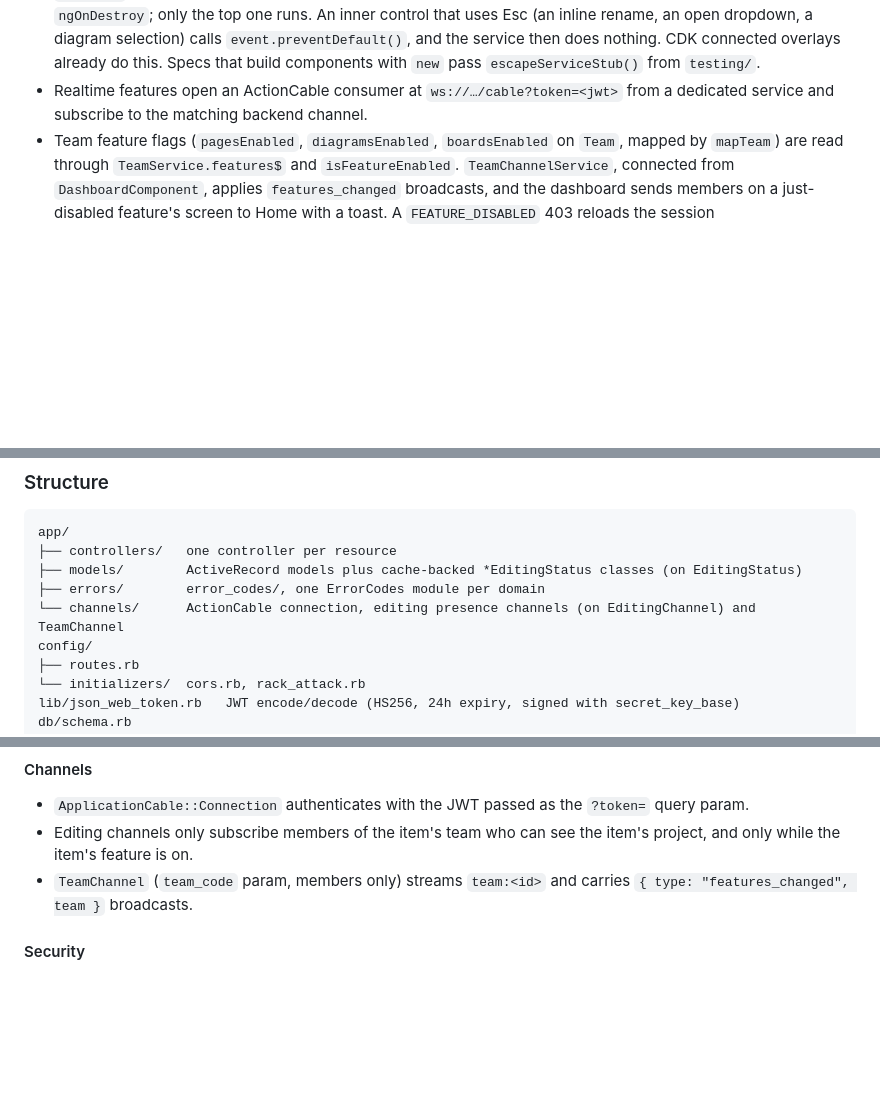
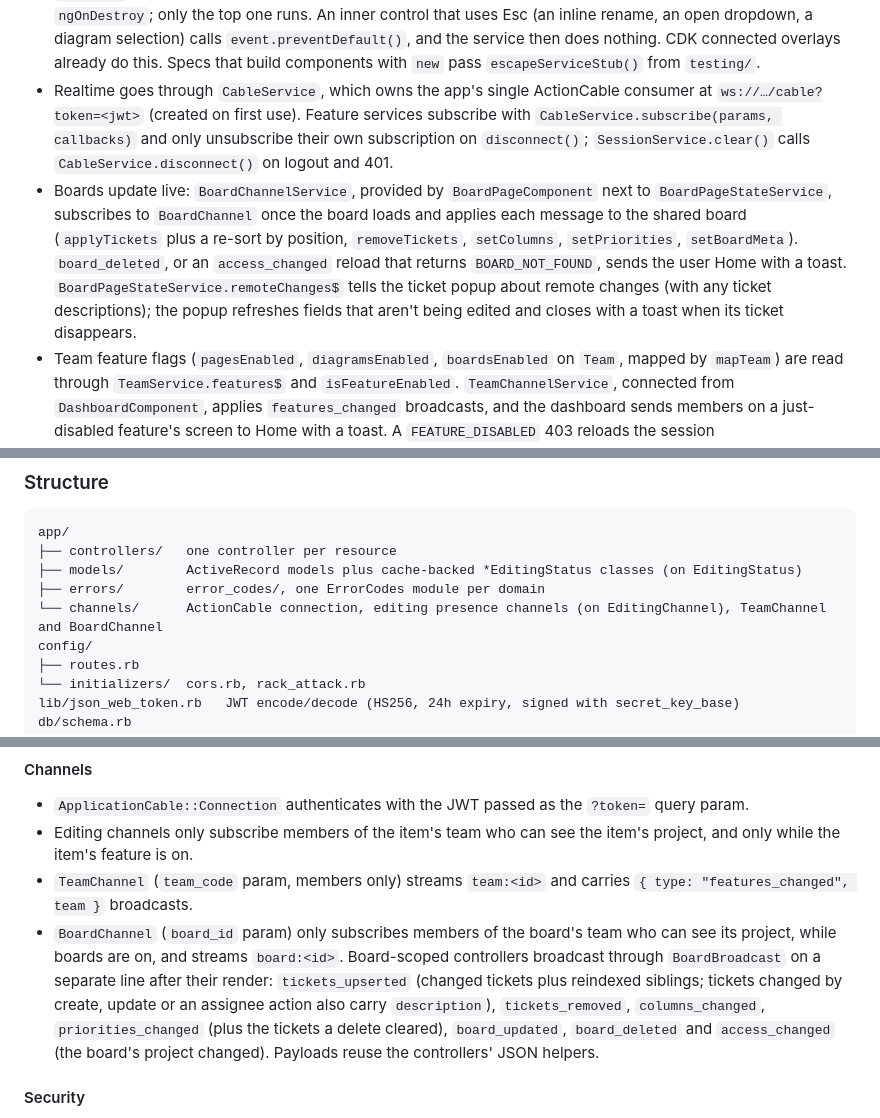
Before and after one commit to Edgars-Skrabins/notean, a Markdown page: CLAUDE.md, 3 parts joined by grey strips. GitHub-like rendering; blank space fills up the shorter version.

Commit message:
Document live board updates

```diff
--- a/CLAUDE.md
+++ b/CLAUDE.md
@@ -131,7 +131,8 @@ src/environments/             environment.ts (apiUrl)
 - The header's project selector is backed by `ProjectFilterService`, which stores the choice per team (`selectedProject:<team>`, falling back to All). Lists, the sidebar boards, Favorites and My Work follow it; pass its value to the API with `projectQuery` from `@utils/projectQuery`, and new items default to the selected project.
 - The header's `GlobalSearchComponent` searches the whole team through `SearchService` (`GET /teams/:team_code/search`). It follows the project selector, opens with `/`, and shows its results in a CDK overlay panel grouped by type.
 - Esc goes through `EscapeService`, a stack of layers with one `document` keydown listener. Dialogs, the item and ticket popups, and the Settings, Profile, Manage team, Switch team and project pages `push` a handler in `ngOnInit` (dialogs cancel, popups close, pages go back) and call the returned unregister function in `ngOnDestroy`; only the top one runs. An inner control that uses Esc (an inline rename, an open dropdown, a diagram selection) calls `event.preventDefault()`, and the service then does nothing. CDK connected overlays already do this. Specs that build components with `new` pass `escapeServiceStub()` from `testing/`.
-- Realtime features open an ActionCable consumer at `ws://…/cable?token=<jwt>` from a dedicated service and subscribe to the matching backend channel.
+- Realtime goes through `CableService`, which owns the app's single ActionCable consumer at `ws://…/cable?token=<jwt>` (created on first use). Feature services subscribe with `CableService.subscribe(params, callbacks)` and only unsubscribe their own subscription on `disconnect()`; `SessionService.clear()` calls `CableService.disconnect()` on logout and 401.
+- Boards update live: `BoardChannelService`, provided by `BoardPageComponent` next to `BoardPageStateService`, subscribes to `BoardChannel` once the board loads and applies each message to the shared board (`applyTickets` plus a re-sort by position, `removeTickets`, `setColumns`, `setPriorities`, `setBoardMeta`). `board_deleted`, or an `access_changed` reload that returns `BOARD_NOT_FOUND`, sends the user Home with a toast. `BoardPageStateService.remoteChanges$` tells the ticket popup about remote changes (with any ticket descriptions); the popup refreshes fields that aren't being edited and closes with a toast when its ticket disappears.
 - Team feature flags (`pagesEnabled`, `diagramsEnabled`, `boardsEnabled` on `Team`, mapped by `mapTeam`) are read through `TeamService.features$` and `isFeatureEnabled`. `TeamChannelService`, connected from `DashboardComponent`, applies `features_changed` broadcasts, and the dashboard sends members on a just-disabled feature's screen to Home with a toast. A `FEATURE_DISABLED` 403 reloads the session (`setFeatureDisabledHandler`). Hide a disabled feature's UI with `features$`.
 
 #### Themes
@@ -173,7 +174,7 @@ app/
 ├── controllers/   one controller per resource
 ├── models/        ActiveRecord models plus cache-backed *EditingStatus classes (on EditingStatus)
 ├── errors/        error_codes/, one ErrorCodes module per domain
-└── channels/      ActionCable connection, editing presence channels (on EditingChannel) and TeamChannel
+└── channels/      ActionCable connection, editing presence channels (on EditingChannel), TeamChannel and BoardChannel
 config/
 ├── routes.rb
 └── initializers/  cors.rb, rack_attack.rb
@@ -221,6 +222,7 @@ test/              controllers/, models/, channels/, lib/, fixtures/
 - `ApplicationCable::Connection` authenticates with the JWT passed as the `?token=` query param.
 - Editing channels only subscribe members of the item's team who can see the item's project, and only while the item's feature is on.
 - `TeamChannel` (`team_code` param, members only) streams `team:<id>` and carries `{ type: "features_changed", team }` broadcasts.
+- `BoardChannel` (`board_id` param) only subscribes members of the board's team who can see its project, while boards are on, and streams `board:<id>`. Board-scoped controllers broadcast through `BoardBroadcast` on a separate line after their render: `tickets_upserted` (changed tickets plus reindexed siblings; tickets changed by create, update or an assignee action also carry `description`), `tickets_removed`, `columns_changed`, `priorities_changed` (plus the tickets a delete cleared), `board_updated`, `board_deleted` and `access_changed` (the board's project changed). Payloads reuse the controllers' JSON helpers.
 
 #### Security
 - rack-attack throttles the auth and join-team endpoints. A throttled request gets a 429 with `{ code: "RATE_LIMITED" }`.
```
Also changed, not shown: specs/shared/live-board-updates.spec.md (deleted, +0 -124 lines).
